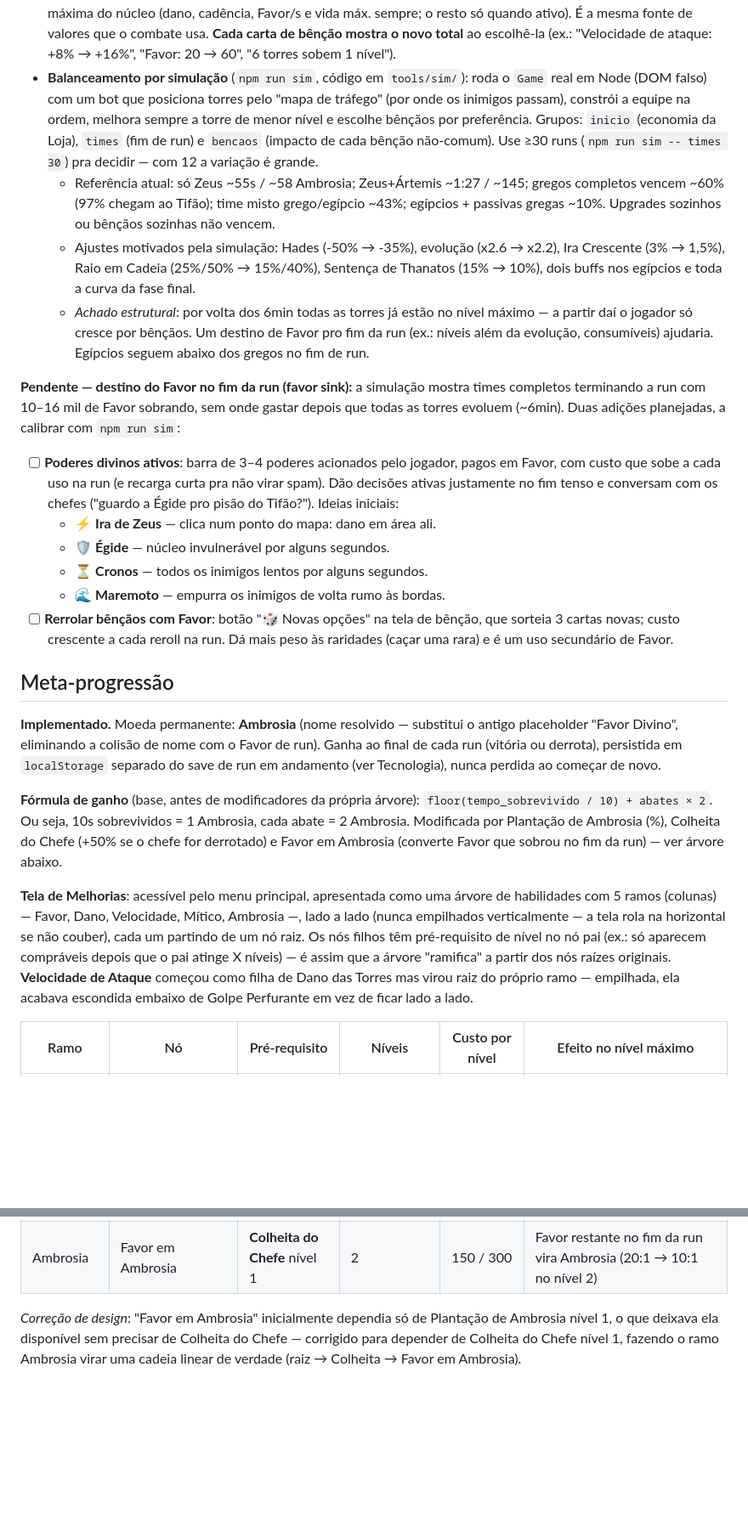
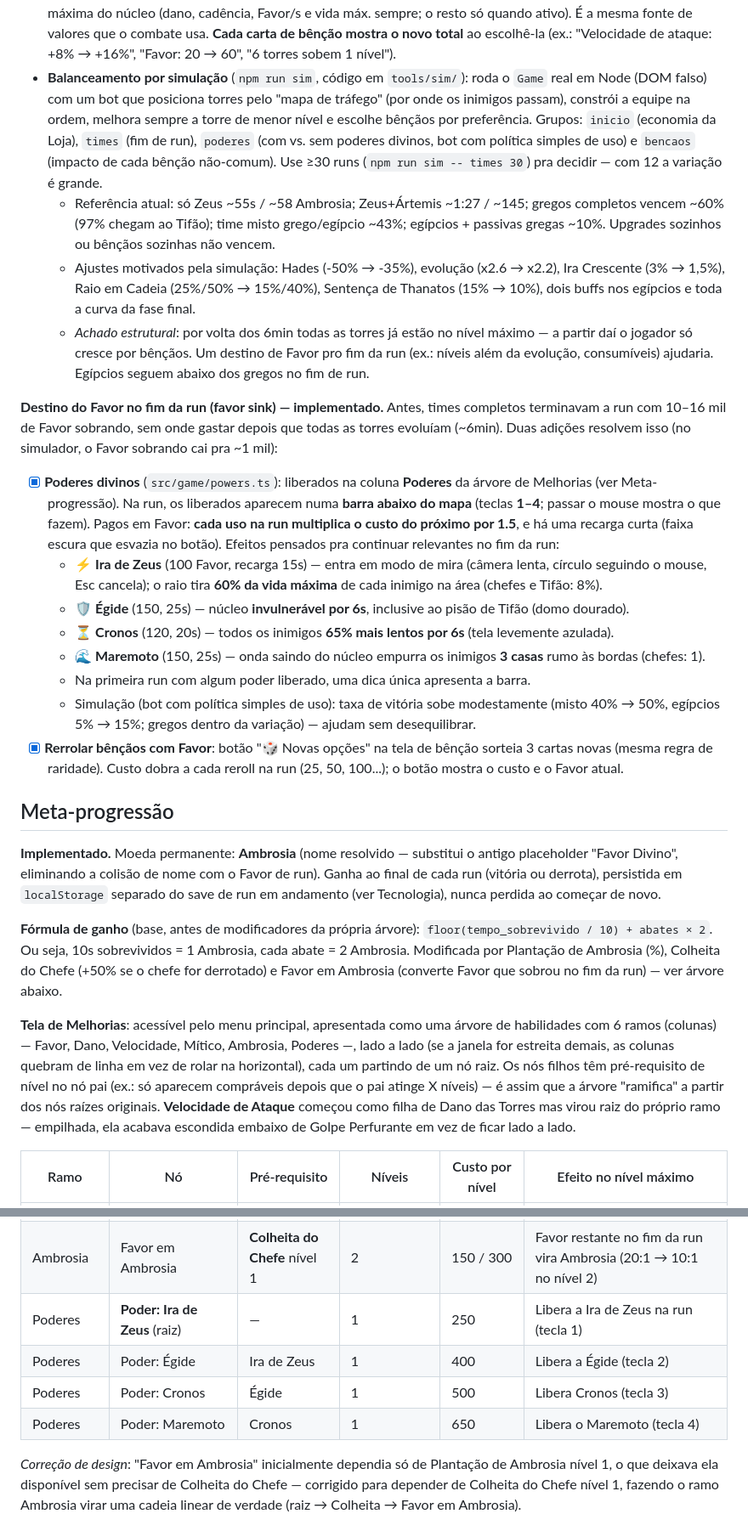
Before and after one commit to NicolasCunha/myth-td, a Markdown page: GDD.md, 2 parts joined by grey strips. Shown at 85% size. Drawn GitHub-style; blank space fills up the shorter version.

Commit message:
docs(gdd): poderes divinos, coluna Poderes, reroll e confirmação ao sair
Marca os três pendentes como implementados e documenta valores, custos
da coluna Poderes na árvore e o resultado da simulação.

Co-Authored-By: Claude Opus 5.5 <noreply@anthropic.com>

```diff
--- a/GDD.md
+++ b/GDD.md
@@ -123,19 +123,21 @@ Cada torre representa uma figura mitológica, agrupada por **panteão** (grego,
   - *Incomuns*: Dízimo do Templo (-15% no custo de construir/melhorar), Núcleo Abençoado (+25 de vida máxima), Colheita de Almas (+50% de Favor por abate), Cajado de Asclépio (núcleo regenera 0.5/s), Golpe Esmagador (crítico x3 — só se já houver chance de crítico), Ira Crescente (+1,5% de dano por bênção possuída).
   - *Raras*: Projéteis Múltiplos (torres de alvo único acertam +1 inimigo), Ascensão (todas as torres sobem 1 nível de graça), Raio em Cadeia (15% de chance do acerto saltar pra um inimigo próximo com 40% do dano — desenhado em azul), Sentença de Thanatos (inimigos comuns abaixo de 10% de vida morrem na hora).
 - **Painel "Bônus ativos"** (barra lateral, `src/game/bonuses.ts`): mostra os totais efetivos que o jogador está recebendo — dano geral (Hera × meta × Ira Crescente) e extra por panteão, velocidade de ataque, crítico, alvos extras, Raio em Cadeia, execução, lentidão dos inimigos, Favor/s, Favor por abate, desconto, regeneração e vida máxima do núcleo (dano, cadência, Favor/s e vida máx. sempre; o resto só quando ativo). É a mesma fonte de valores que o combate usa. **Cada carta de bênção mostra o novo total** ao escolhê-la (ex.: "Velocidade de ataque: +8% → +16%", "Favor: 20 → 60", "6 torres sobem 1 nível").
-- **Balanceamento por simulação** (`npm run sim`, código em `tools/sim/`): roda o `Game` real em Node (DOM falso) com um bot que posiciona torres pelo "mapa de tráfego" (por onde os inimigos passam), constrói a equipe na ordem, melhora sempre a torre de menor nível e escolhe bênçãos por preferência. Grupos: `inicio` (economia da Loja), `times` (fim de run) e `bencaos` (impacto de cada bênção não-comum). Use ≥30 runs (`npm run sim -- times 30`) pra decidir — com 12 a variação é grande.
+- **Balanceamento por simulação** (`npm run sim`, código em `tools/sim/`): roda o `Game` real em Node (DOM falso) com um bot que posiciona torres pelo "mapa de tráfego" (por onde os inimigos passam), constrói a equipe na ordem, melhora sempre a torre de menor nível e escolhe bênçãos por preferência. Grupos: `inicio` (economia da Loja), `times` (fim de run), `poderes` (com vs. sem poderes divinos, bot com política simples de uso) e `bencaos` (impacto de cada bênção não-comum). Use ≥30 runs (`npm run sim -- times 30`) pra decidir — com 12 a variação é grande.
   - Referência atual: só Zeus ~55s / ~58 Ambrosia; Zeus+Ártemis ~1:27 / ~145; gregos completos vencem ~60% (97% chegam ao Tifão); time misto grego/egípcio ~43%; egípcios + passivas gregas ~10%. Upgrades sozinhos ou bênçãos sozinhas não vencem.
   - Ajustes motivados pela simulação: Hades (-50% → -35%), evolução (x2.6 → x2.2), Ira Crescente (3% → 1,5%), Raio em Cadeia (25%/50% → 15%/40%), Sentença de Thanatos (15% → 10%), dois buffs nos egípcios e toda a curva da fase final.
   - *Achado estrutural*: por volta dos 6min todas as torres já estão no nível máximo — a partir daí o jogador só cresce por bênçãos. Um destino de Favor pro fim da run (ex.: níveis além da evolução, consumíveis) ajudaria. Egípcios seguem abaixo dos gregos no fim de run.
 
-**Pendente — destino do Favor no fim da run (favor sink):** a simulação mostra times completos terminando a run com 10–16 mil de Favor sobrando, sem onde gastar depois que todas as torres evoluem (~6min). Duas adições planejadas, a calibrar com `npm run sim`:
+**Destino do Favor no fim da run (favor sink) — implementado.** Antes, times completos terminavam a run com 10–16 mil de Favor sobrando, sem onde gastar depois que todas as torres evoluíam (~6min). Duas adições resolvem isso (no simulador, o Favor sobrando cai pra ~1 mil):
 
-- [ ] **Poderes divinos ativos**: barra de 3–4 poderes acionados pelo jogador, pagos em Favor, com custo que sobe a cada uso na run (e recarga curta pra não virar spam). Dão decisões ativas justamente no fim tenso e conversam com os chefes ("guardo a Égide pro pisão do Tifão?"). Ideias iniciais:
-  - ⚡ **Ira de Zeus** — clica num ponto do mapa: dano em área ali.
-  - 🛡️ **Égide** — núcleo invulnerável por alguns segundos.
-  - ⏳ **Cronos** — todos os inimigos lentos por alguns segundos.
-  - 🌊 **Maremoto** — empurra os inimigos de volta rumo às bordas.
-- [ ] **Rerrolar bênçãos com Favor**: botão "🎲 Novas opções" na tela de bênção, que sorteia 3 cartas novas; custo crescente a cada reroll na run. Dá mais peso às raridades (caçar uma rara) e é um uso secundário de Favor.
+- [x] **Poderes divinos** (`src/game/powers.ts`): liberados na coluna **Poderes** da árvore de Melhorias (ver Meta-progressão). Na run, os liberados aparecem numa **barra abaixo do mapa** (teclas **1–4**; passar o mouse mostra o que fazem). Pagos em Favor: **cada uso na run multiplica o custo do próximo por 1.5**, e há uma recarga curta (faixa escura que esvazia no botão). Efeitos pensados pra continuar relevantes no fim da run:
+  - ⚡ **Ira de Zeus** (100 Favor, recarga 15s) — entra em modo de mira (câmera lenta, círculo seguindo o mouse, Esc cancela); o raio tira **60% da vida máxima** de cada inimigo na área (chefes e Tifão: 8%).
+  - 🛡️ **Égide** (150, 25s) — núcleo **invulnerável por 6s**, inclusive ao pisão de Tifão (domo dourado).
+  - ⏳ **Cronos** (120, 20s) — todos os inimigos **65% mais lentos por 6s** (tela levemente azulada).
+  - 🌊 **Maremoto** (150, 25s) — onda saindo do núcleo empurra os inimigos **3 casas** rumo às bordas (chefes: 1).
+  - Na primeira run com algum poder liberado, uma dica única apresenta a barra.
+  - Simulação (bot com política simples de uso): taxa de vitória sobe modestamente (misto 40% → 50%, egípcios 5% → 15%; gregos dentro da variação) — ajudam sem desequilibrar.
+- [x] **Rerrolar bênçãos com Favor**: botão "🎲 Novas opções" na tela de bênção sorteia 3 cartas novas (mesma regra de raridade). Custo dobra a cada reroll na run (25, 50, 100...); o botão mostra o custo e o Favor atual.
 
 ## Meta-progressão
 
@@ -143,7 +145,7 @@ Cada torre representa uma figura mitológica, agrupada por **panteão** (grego,
 
 **Fórmula de ganho** (base, antes de modificadores da própria árvore): `floor(tempo_sobrevivido / 10) + abates × 2`. Ou seja, 10s sobrevividos = 1 Ambrosia, cada abate = 2 Ambrosia. Modificada por Plantação de Ambrosia (%), Colheita do Chefe (+50% se o chefe for derrotado) e Favor em Ambrosia (converte Favor que sobrou no fim da run) — ver árvore abaixo.
 
-**Tela de Melhorias**: acessível pelo menu principal, apresentada como uma árvore de habilidades com 5 ramos (colunas) — Favor, Dano, Velocidade, Mítico, Ambrosia —, lado a lado (nunca empilhados verticalmente — a tela rola na horizontal se não couber), cada um partindo de um nó raiz. Os nós filhos têm pré-requisito de nível no nó pai (ex.: só aparecem compráveis depois que o pai atinge X níveis) — é assim que a árvore "ramifica" a partir dos nós raízes originais. **Velocidade de Ataque** começou como filha de Dano das Torres mas virou raiz do próprio ramo — empilhada, ela acabava escondida embaixo de Golpe Perfurante em vez de ficar lado a lado.
+**Tela de Melhorias**: acessível pelo menu principal, apresentada como uma árvore de habilidades com 6 ramos (colunas) — Favor, Dano, Velocidade, Mítico, Ambrosia, Poderes —, lado a lado (se a janela for estreita demais, as colunas quebram de linha em vez de rolar na horizontal), cada um partindo de um nó raiz. Os nós filhos têm pré-requisito de nível no nó pai (ex.: só aparecem compráveis depois que o pai atinge X níveis) — é assim que a árvore "ramifica" a partir dos nós raízes originais. **Velocidade de Ataque** começou como filha de Dano das Torres mas virou raiz do próprio ramo — empilhada, ela acabava escondida embaixo de Golpe Perfurante em vez de ficar lado a lado.
 
 | Ramo | Nó | Pré-requisito | Níveis | Custo por nível | Efeito no nível máximo |
 | --- | --- | --- | --- | --- | --- |
@@ -159,6 +161,10 @@ Cada torre representa uma figura mitológica, agrupada por **panteão** (grego,
 | Ambrosia | **Plantação de Ambrosia** (raiz) | — | 5 (não cumulativo) | 40× o nível (40, 80... 200) | +25% de Ambrosia ganha ao fim da run |
 | Ambrosia | Colheita do Chefe | Plantação nível 3 | 1 | 300 | +50% de Ambrosia se o chefe for derrotado na run |
 | Ambrosia | Favor em Ambrosia | **Colheita do Chefe** nível 1 | 2 | 150 / 300 | Favor restante no fim da run vira Ambrosia (20:1 → 10:1 no nível 2) |
+| Poderes | **Poder: Ira de Zeus** (raiz) | — | 1 | 250 | Libera a Ira de Zeus na run (tecla 1) |
+| Poderes | Poder: Égide | Ira de Zeus | 1 | 400 | Libera a Égide (tecla 2) |
+| Poderes | Poder: Cronos | Égide | 1 | 500 | Libera Cronos (tecla 3) |
+| Poderes | Poder: Maremoto | Cronos | 1 | 650 | Libera o Maremoto (tecla 4) |
 
 *Correção de design*: "Favor em Ambrosia" inicialmente dependia só de Plantação de Ambrosia nível 1, o que deixava ela disponível sem precisar de Colheita do Chefe — corrigido para depender de Colheita do Chefe nível 1, fazendo o ramo Ambrosia virar uma cadeia linear de verdade (raiz → Colheita → Favor em Ambrosia).
 
```
Also changed, not shown: other parts of GDD.md (+2 -2 lines).
